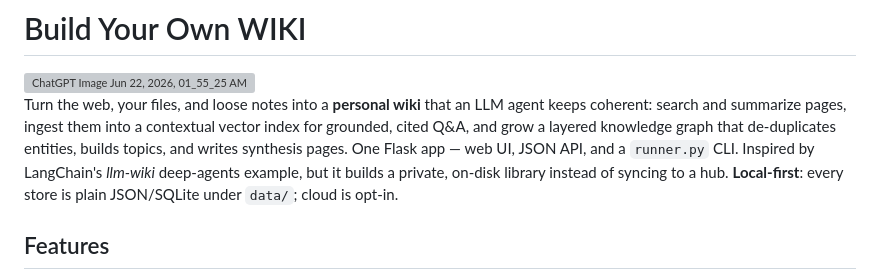
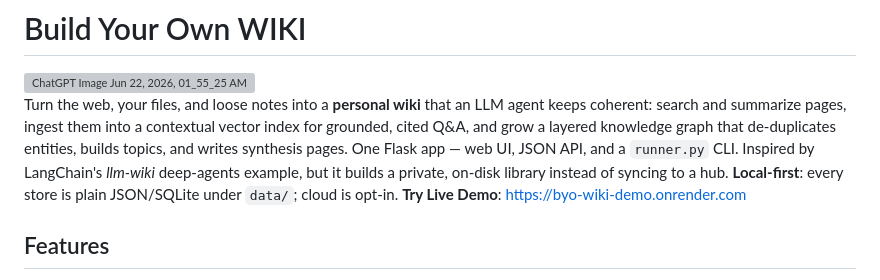
Before and after one commit to Lyra-stellAI/BYO-LLM-WIKI, a Markdown page: README.md, the part around the change. Rendered like a GitHub page; grey boxes are pictures that could not be loaded.

```diff
--- a/README.md
+++ b/README.md
@@ -10,7 +10,7 @@ entities, builds topics, and writes synthesis pages. One Flask app — web UI, J
 and a `runner.py` CLI. Inspired by LangChain's *llm-wiki* deep-agents example, but it
 builds a private, on-disk library instead of syncing to a hub. **Local-first**: every
 store is plain JSON/SQLite under `data/`; cloud is opt-in.
-
+**Try Live Demo**: https://byo-wiki-demo.onrender.com
 
 ## Features
 
```
